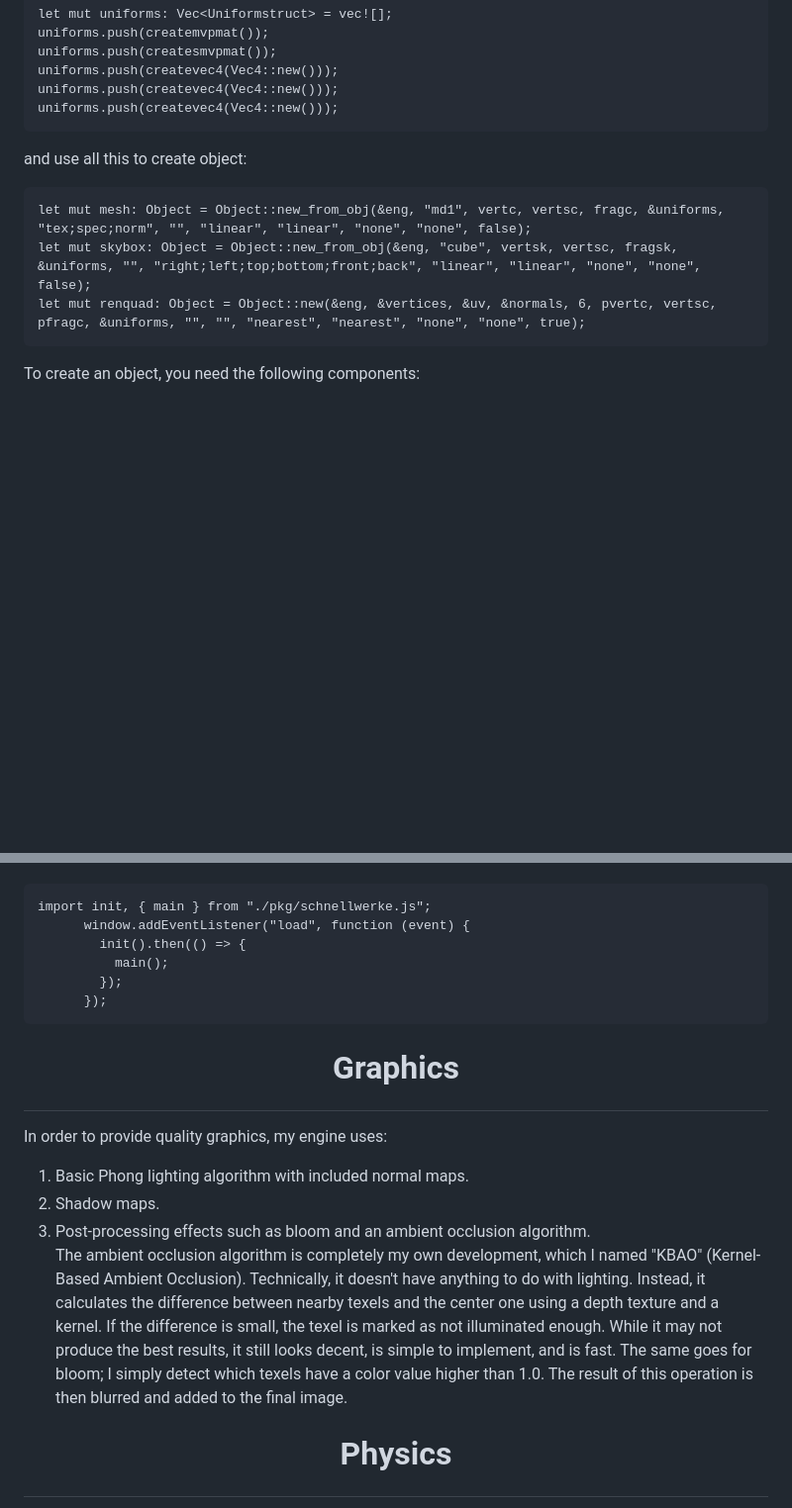
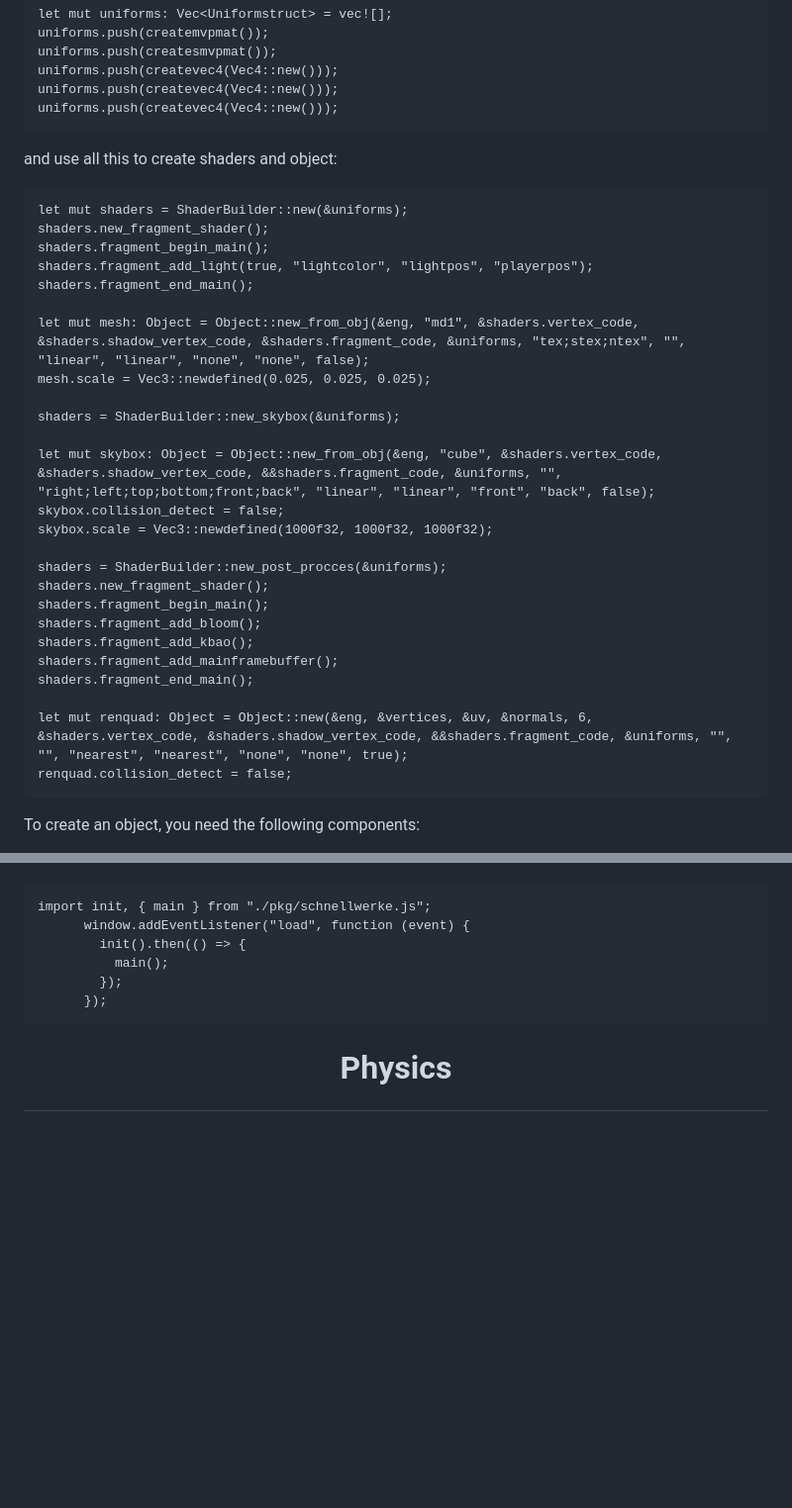
Before and after one commit to VitionVlad/schnellwerke, a Markdown page: README.md, 2 parts joined by grey strips. Shown: that part at 99% size. Drawn GitHub-style; blank space fills up the shorter version.

````diff
--- a/README.md
+++ b/README.md
@@ -42,11 +42,33 @@ uniforms.push(createvec4(Vec4::new()));
 uniforms.push(createvec4(Vec4::new()));
 uniforms.push(createvec4(Vec4::new()));
 ```
-and use all this to create object:
+and use all this to create shaders and object:
 ```
-let mut mesh: Object = Object::new_from_obj(&eng, "md1", vertc, vertsc, fragc, &uniforms, "tex;spec;norm", "", "linear", "linear", "none", "none", false);
-let mut skybox: Object = Object::new_from_obj(&eng, "cube", vertsk, vertsc, fragsk, &uniforms, "", "right;left;top;bottom;front;back", "linear", "linear", "none", "none", false);
-let mut renquad: Object = Object::new(&eng, &vertices, &uv, &normals, 6, pvertc, vertsc, pfragc, &uniforms, "", "", "nearest", "nearest", "none", "none", true);
+let mut shaders = ShaderBuilder::new(&uniforms);
+shaders.new_fragment_shader();
+shaders.fragment_begin_main();
+shaders.fragment_add_light(true, "lightcolor", "lightpos", "playerpos");
+shaders.fragment_end_main();
+
+let mut mesh: Object = Object::new_from_obj(&eng, "md1", &shaders.vertex_code, &shaders.shadow_vertex_code, &shaders.fragment_code, &uniforms, "tex;stex;ntex", "", "linear", "linear", "none", "none", false);
+mesh.scale = Vec3::newdefined(0.025, 0.025, 0.025);
+
+shaders = ShaderBuilder::new_skybox(&uniforms);
+
+let mut skybox: Object = Object::new_from_obj(&eng, "cube", &shaders.vertex_code, &shaders.shadow_vertex_code, &&shaders.fragment_code, &uniforms, "", "right;left;top;bottom;front;back", "linear", "linear", "front", "back", false);
+skybox.collision_detect = false;
+skybox.scale = Vec3::newdefined(1000f32, 1000f32, 1000f32);
+
+shaders = ShaderBuilder::new_post_procces(&uniforms);
+shaders.new_fragment_shader();
+shaders.fragment_begin_main();
+shaders.fragment_add_bloom();
+shaders.fragment_add_kbao();
+shaders.fragment_add_mainframebuffer();
+shaders.fragment_end_main();
+
+let mut renquad: Object = Object::new(&eng, &vertices, &uv, &normals, 6, &shaders.vertex_code, &shaders.shadow_vertex_code, &&shaders.fragment_code, &uniforms, "", "", "nearest", "nearest", "none", "none", true);
+renquad.collision_detect = false;
 ```
 To create an object, you need the following components:
 1. An engine handle
@@ -98,12 +120,6 @@ import init, { main } from "./pkg/schnellwerke.js";
         });
       });
 ```
-# <p align="center"> Graphics </p>
-In order to provide quality graphics, my engine uses:
-1. Basic Phong lighting algorithm with included normal maps.
-2. Shadow maps.
-3. Post-processing effects such as bloom and an ambient occlusion algorithm.
-The ambient occlusion algorithm is completely my own development, which I named "KBAO" (Kernel-Based Ambient Occlusion). Technically, it doesn't have anything to do with lighting. Instead, it calculates the difference between nearby texels and the center one using a depth texture and a kernel. If the difference is small, the texel is marked as not illuminated enough. While it may not produce the best results, it still looks decent, is simple to implement, and is fast. The same goes for bloom; I simply detect which texels have a color value higher than 1.0. The result of this operation is then blurred and added to the final image.
 # <p align="center"> Physics </p>
 Firstly, each object has the following flags:
 1. collision_detect: If set to true, collision detection will be calculated.
````
